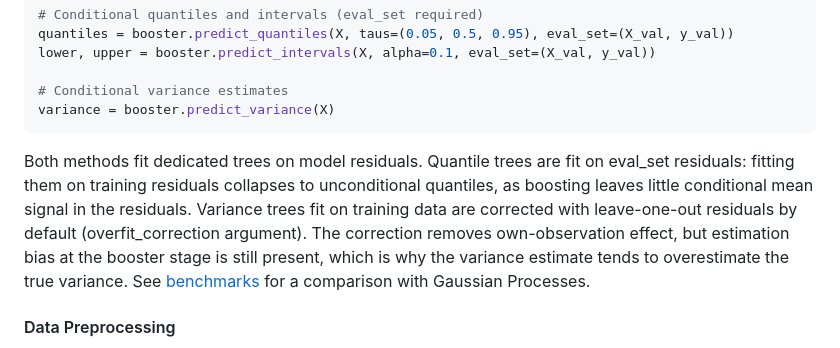
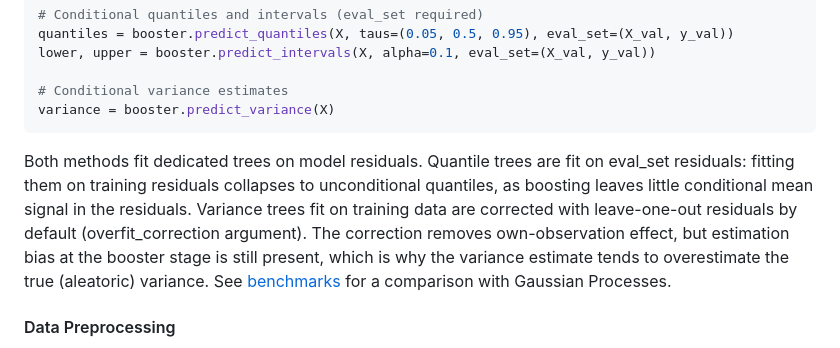
Before and after one commit to tlaiho/kernelboost, a Markdown page: README.md, the part around the change. Drawn GitHub-style.

Commit message:
changelog and readme update.

````diff
--- a/README.md
+++ b/README.md
@@ -123,7 +123,7 @@ lower, upper = booster.predict_intervals(X, alpha=0.1, eval_set=(X_val, y_val))
 variance = booster.predict_variance(X)
 ```
 
-Both methods fit dedicated trees on model residuals. Quantile trees are fit on eval_set residuals: fitting them on training residuals collapses to unconditional quantiles, as boosting leaves little conditional mean signal in the residuals. Variance trees fit on training data are corrected with leave-one-out residuals by default (overfit_correction argument). The correction removes own-observation effect, but estimation bias at the booster stage is still present, which is why the variance estimate tends to overestimate the true variance. See [benchmarks](#uncertainty-quantification-california-housing) for a comparison with Gaussian Processes.
+Both methods fit dedicated trees on model residuals. Quantile trees are fit on eval_set residuals: fitting them on training residuals collapses to unconditional quantiles, as boosting leaves little conditional mean signal in the residuals. Variance trees fit on training data are corrected with leave-one-out residuals by default (overfit_correction argument). The correction removes own-observation effect, but estimation bias at the booster stage is still present, which is why the variance estimate tends to overestimate the true (aleatoric) variance. See [benchmarks](#uncertainty-quantification-california-housing) for a comparison with Gaussian Processes.
 
 #### Data Preprocessing
 
````
Also changed, not shown: CHANGELOG.md (+8 -3 lines).
